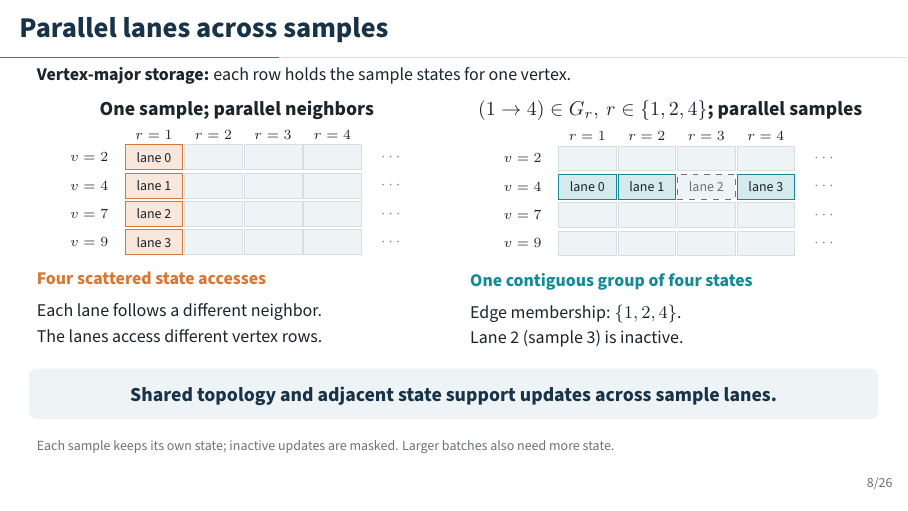
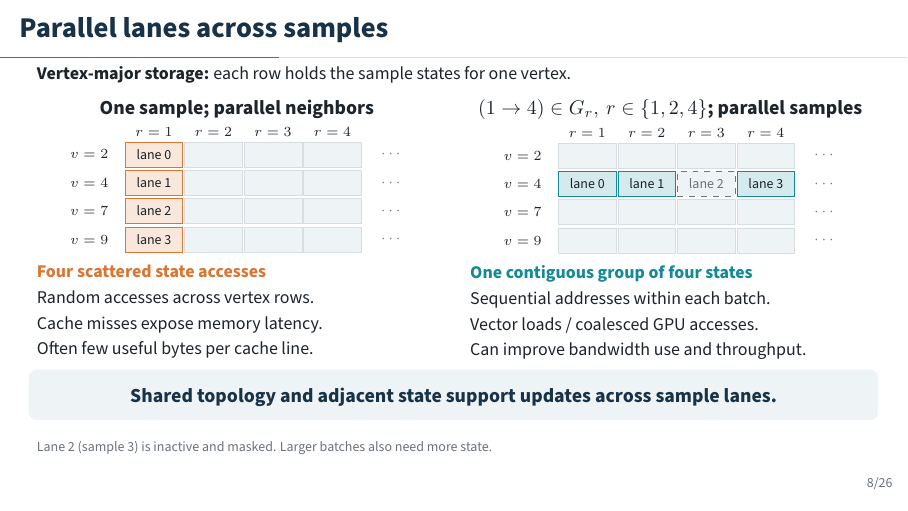
Before and after one commit to ggokturk/finding-regularity-seminar, LaTeX slides (seminar.tex): page 8 of 41. Compiled offline with pdfLaTeX.

Commit message:
Explain memory access costs and throughput on slide 8

```diff
--- a/seminar.tex
+++ b/seminar.tex
@@ -424,7 +424,7 @@ Spread is stochastic; influence overlaps.\par}
 \column{0.48\textwidth}
 \setlength{\parskip}{0pt}
 \centering\textbf{One sample; parallel neighbors}\par
-\par\vspace{0.03cm}
+\par\vspace{0cm}
 \begin{tikzpicture}[x=1.05cm,y=0.50cm,every node/.style={font=\scriptsize}]
   \foreach \c/\sample in {0/1,1/2,2/3,3/4}{\node at (\c,0.80) {$r=\sample$};}
   \foreach \r/\v in {0/2,1/4,2/7,3/9}{
@@ -439,18 +439,19 @@ Spread is stochastic; influence overlaps.\par}
     }
   }
 \end{tikzpicture}
-\par\vspace{0.05cm}
+\par
 
-\vspace{0.03cm}
+\vspace{0cm}
 {\small\raggedright
 \textcolor{Orange}{\textbf{Four scattered state accesses}}\par
-\vspace{0.12cm}
-Each lane follows a different neighbor.\par
-The lanes access different vertex rows.\par}
+\vspace{0.02cm}
+Random accesses across vertex rows.\par
+Cache misses expose memory latency.\par
+Often few useful bytes per cache line.\par}
 \column{0.48\textwidth}
 \setlength{\parskip}{0pt}
 \centering\textbf{$(1\to4)\in G_r,\ r\in\{1,2,4\}$; parallel samples}\par
-\par\vspace{0.03cm}
+\par\vspace{0cm}
 \begin{tikzpicture}[x=1.05cm,y=0.50cm,every node/.style={font=\scriptsize}]
   \foreach \c/\sample in {0/1,1/2,2/3,3/4}{\node at (\c,0.80) {$r=\sample$};}
   \foreach \r/\v in {0/2,1/4,2/7,3/9}{
@@ -469,17 +470,18 @@ The lanes access different vertex rows.\par}
     }
   }
 \end{tikzpicture}
-\par\vspace{0.05cm}
+\par
 
-\vspace{0.03cm}
+\vspace{0cm}
 {\small\raggedright
 \textcolor{Teal}{\textbf{One contiguous group of four states}}\par
-\vspace{0.12cm}
-Edge membership: $\{1,2,4\}$.\par
-Lane 2 (sample 3) is inactive.\par}
+\vspace{0.02cm}
+Sequential addresses within each batch.\par
+Vector loads / coalesced GPU accesses.\par
+Can improve bandwidth use and throughput.\par}
 \end{columns}
-\par\vspace{0.24cm}
+\par\vspace{0.04cm}
 \takeaway{Shared topology and adjacent state support updates across sample lanes.}
-\smallsource{Each sample keeps its own state; inactive updates are masked. Larger batches also need more state.}
+\smallsource{Lane 2 (sample 3) is inactive and masked. Larger batches also need more state.}
 \end{frame}
 
```
Also changed, not shown: seminar-narrative.md (+1 -1 lines), seminar.pdf, seminar.tex (2 more changed lines).
